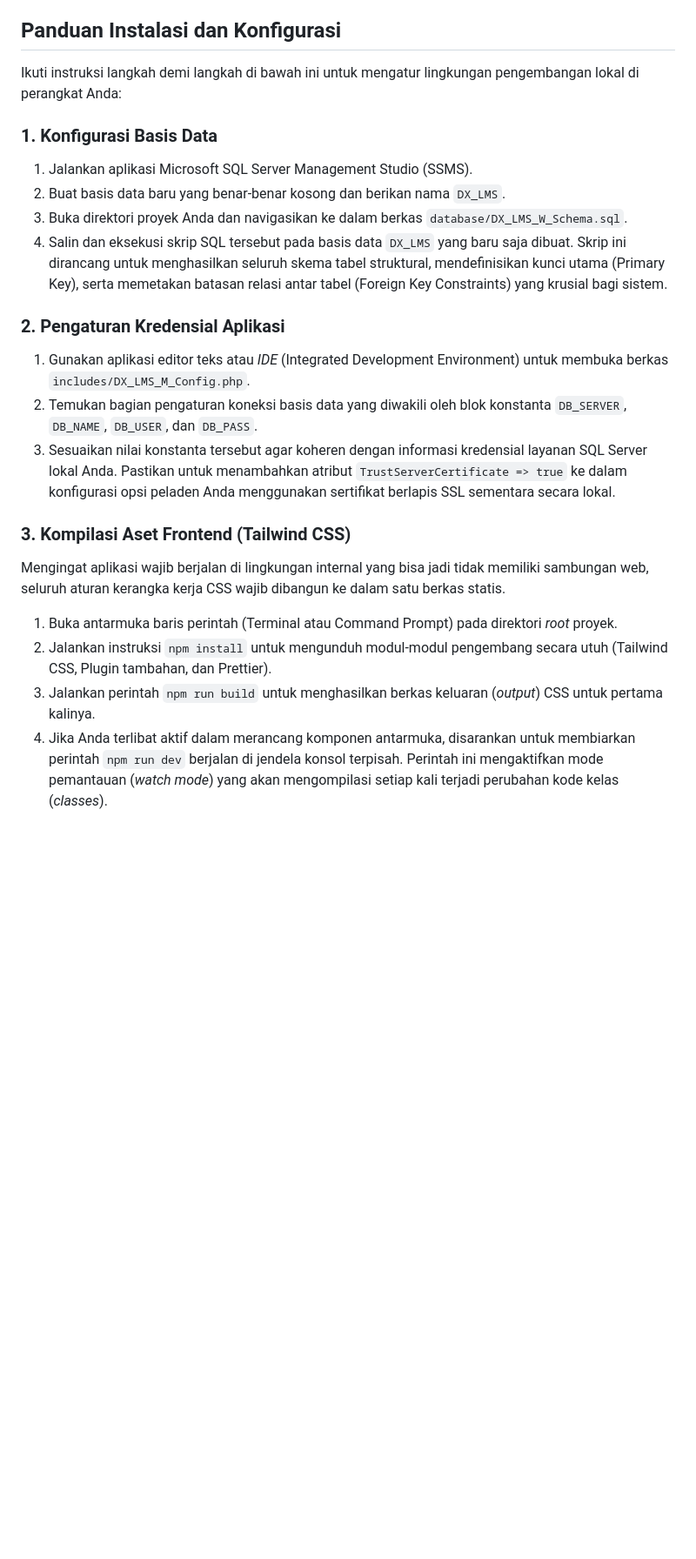
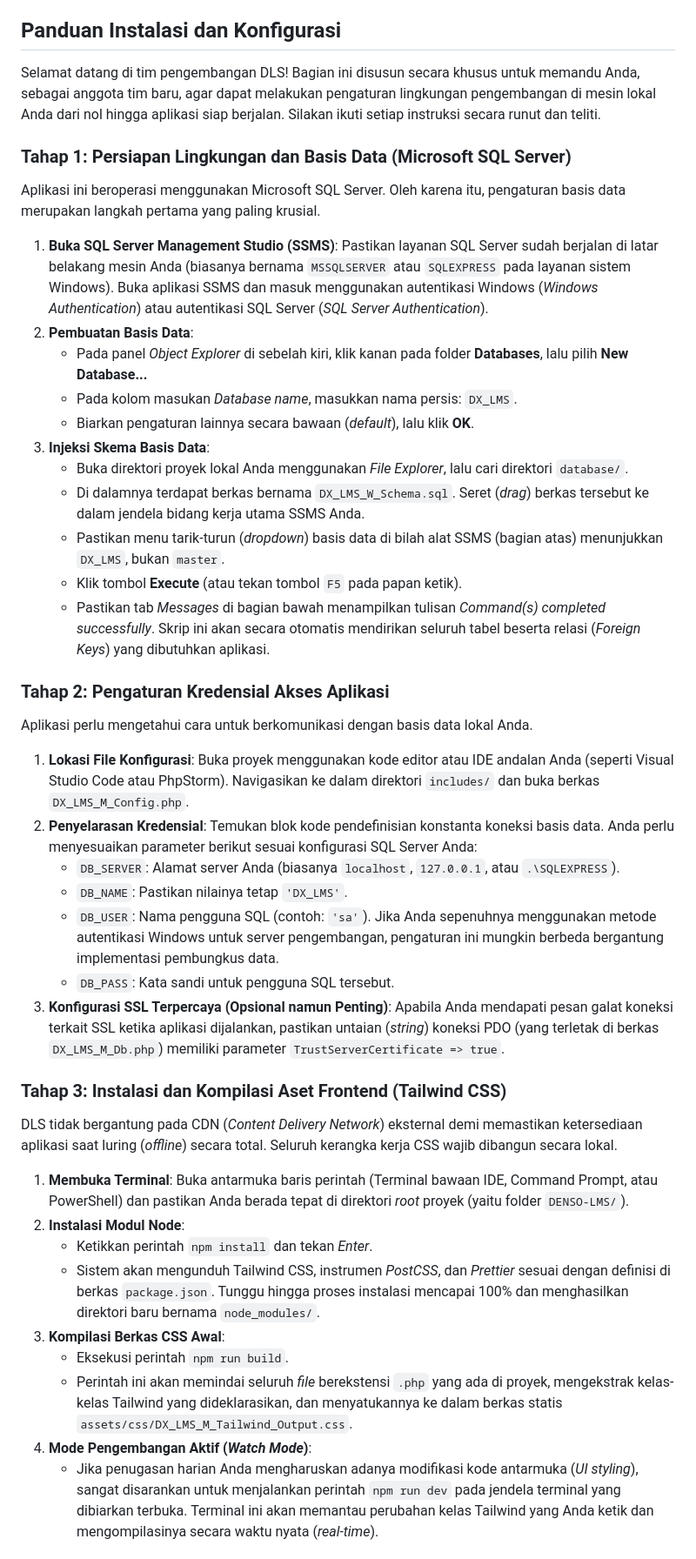
Before and after one commit to ammarmfirdaus-hue/DENSO-LMS, a Markdown page: README.md, the part around one of its changes. Shown at 87% size. Rendered like a GitHub page; blank space fills up the shorter version.

Commit message:
docs: Update README.md with detailed setup instructions in Indonesian

```diff
--- a/README.md
+++ b/README.md
@@ -30,23 +30,41 @@ Sebelum melakukan konfigurasi proyek, pastikan mesin pengembangan yang Anda guna
 
 ## Panduan Instalasi dan Konfigurasi
 
-Ikuti instruksi langkah demi langkah di bawah ini untuk mengatur lingkungan pengembangan lokal di perangkat Anda:
+Selamat datang di tim pengembangan DLS! Bagian ini disusun secara khusus untuk memandu Anda, sebagai anggota tim baru, agar dapat melakukan pengaturan lingkungan pengembangan di mesin lokal Anda dari nol hingga aplikasi siap berjalan. Silakan ikuti setiap instruksi secara runut dan teliti.
 
-### 1. Konfigurasi Basis Data
-1. Jalankan aplikasi Microsoft SQL Server Management Studio (SSMS).
-2. Buat basis data baru yang benar-benar kosong dan berikan nama `DX_LMS`.
-3. Buka direktori proyek Anda dan navigasikan ke dalam berkas `database/DX_LMS_W_Schema.sql`.
-4. Salin dan eksekusi skrip SQL tersebut pada basis data `DX_LMS` yang baru saja dibuat. Skrip ini dirancang untuk menghasilkan seluruh skema tabel struktural, mendefinisikan kunci utama (Primary Key), serta memetakan batasan relasi antar tabel (Foreign Key Constraints) yang krusial bagi sistem.
+### Tahap 1: Persiapan Lingkungan dan Basis Data (Microsoft SQL Server)
+Aplikasi ini beroperasi menggunakan Microsoft SQL Server. Oleh karena itu, pengaturan basis data merupakan langkah pertama yang paling krusial.
+1. **Buka SQL Server Management Studio (SSMS)**: Pastikan layanan SQL Server sudah berjalan di latar belakang mesin Anda (biasanya bernama `MSSQLSERVER` atau `SQLEXPRESS` pada layanan sistem Windows). Buka aplikasi SSMS dan masuk menggunakan autentikasi Windows (*Windows Authentication*) atau autentikasi SQL Server (*SQL Server Authentication*).
+2. **Pembuatan Basis Data**:
+   - Pada panel *Object Explorer* di sebelah kiri, klik kanan pada folder **Databases**, lalu pilih **New Database...**
+   - Pada kolom masukan *Database name*, masukkan nama persis: `DX_LMS`.
+   - Biarkan pengaturan lainnya secara bawaan (*default*), lalu klik **OK**.
+3. **Injeksi Skema Basis Data**:
+   - Buka direktori proyek lokal Anda menggunakan *File Explorer*, lalu cari direktori `database/`.
+   - Di dalamnya terdapat berkas bernama `DX_LMS_W_Schema.sql`. Seret (*drag*) berkas tersebut ke dalam jendela bidang kerja utama SSMS Anda.
+   - Pastikan menu tarik-turun (*dropdown*) basis data di bilah alat SSMS (bagian atas) menunjukkan `DX_LMS`, bukan `master`.
+   - Klik tombol **Execute** (atau tekan tombol `F5` pada papan ketik).
+   - Pastikan tab *Messages* di bagian bawah menampilkan tulisan *Command(s) completed successfully*. Skrip ini akan secara otomatis mendirikan seluruh tabel beserta relasi (*Foreign Keys*) yang dibutuhkan aplikasi.
 
-### 2. Pengaturan Kredensial Aplikasi
-1. Gunakan aplikasi editor teks atau *IDE* (Integrated Development Environment) untuk membuka berkas `includes/DX_LMS_M_Config.php`.
-2. Temukan bagian pengaturan koneksi basis data yang diwakili oleh blok konstanta `DB_SERVER`, `DB_NAME`, `DB_USER`, dan `DB_PASS`.
-3. Sesuaikan nilai konstanta tersebut agar koheren dengan informasi kredensial layanan SQL Server lokal Anda. Pastikan untuk menambahkan atribut `TrustServerCertificate => true` ke dalam konfigurasi opsi peladen Anda menggunakan sertifikat berlapis SSL sementara secara lokal.
+### Tahap 2: Pengaturan Kredensial Akses Aplikasi
+Aplikasi perlu mengetahui cara untuk berkomunikasi dengan basis data lokal Anda.
+1. **Lokasi File Konfigurasi**: Buka proyek menggunakan kode editor atau IDE andalan Anda (seperti Visual Studio Code atau PhpStorm). Navigasikan ke dalam direktori `includes/` dan buka berkas `DX_LMS_M_Config.php`.
+2. **Penyelarasan Kredensial**: Temukan blok kode pendefinisian konstanta koneksi basis data. Anda perlu menyesuaikan parameter berikut sesuai konfigurasi SQL Server Anda:
+   - `DB_SERVER`: Alamat server Anda (biasanya `localhost`, `127.0.0.1`, atau `.\SQLEXPRESS`).
+   - `DB_NAME`: Pastikan nilainya tetap `'DX_LMS'`.
+   - `DB_USER`: Nama pengguna SQL (contoh: `'sa'`). Jika Anda sepenuhnya menggunakan metode autentikasi Windows untuk server pengembangan, pengaturan ini mungkin berbeda bergantung implementasi pembungkus data.
+   - `DB_PASS`: Kata sandi untuk pengguna SQL tersebut.
+3. **Konfigurasi SSL Terpercaya (Opsional namun Penting)**: Apabila Anda mendapati pesan galat koneksi terkait SSL ketika aplikasi dijalankan, pastikan untaian (*string*) koneksi PDO (yang terletak di berkas `DX_LMS_M_Db.php`) memiliki parameter `TrustServerCertificate => true`.
 
-### 3. Kompilasi Aset Frontend (Tailwind CSS)
-Mengingat aplikasi wajib berjalan di lingkungan internal yang bisa jadi tidak memiliki sambungan web, seluruh aturan kerangka kerja CSS wajib dibangun ke dalam satu berkas statis.
-1. Buka antarmuka baris perintah (Terminal atau Command Prompt) pada direktori *root* proyek.
-2. Jalankan instruksi `npm install` untuk mengunduh modul-modul pengembang secara utuh (Tailwind CSS, Plugin tambahan, dan Prettier).
-3. Jalankan perintah `npm run build` untuk menghasilkan berkas keluaran (*output*) CSS untuk pertama kalinya.
-4. Jika Anda terlibat aktif dalam merancang komponen antarmuka, disarankan untuk membiarkan perintah `npm run dev` berjalan di jendela konsol terpisah. Perintah ini mengaktifkan mode pemantauan (*watch mode*) yang akan mengompilasi setiap kali terjadi perubahan kode kelas (*classes*).
+### Tahap 3: Instalasi dan Kompilasi Aset Frontend (Tailwind CSS)
+DLS tidak bergantung pada CDN (*Content Delivery Network*) eksternal demi memastikan ketersediaan aplikasi saat luring (*offline*) secara total. Seluruh kerangka kerja CSS wajib dibangun secara lokal.
+1. **Membuka Terminal**: Buka antarmuka baris perintah (Terminal bawaan IDE, Command Prompt, atau PowerShell) dan pastikan Anda berada tepat di direktori *root* proyek (yaitu folder `DENSO-LMS/`).
+2. **Instalasi Modul Node**:
+   - Ketikkan perintah `npm install` dan tekan *Enter*.
+   - Sistem akan mengunduh Tailwind CSS, instrumen *PostCSS*, dan *Prettier* sesuai dengan definisi di berkas `package.json`. Tunggu hingga proses instalasi mencapai 100% dan menghasilkan direktori baru bernama `node_modules/`.
+3. **Kompilasi Berkas CSS Awal**:
+   - Eksekusi perintah `npm run build`.
+   - Perintah ini akan memindai seluruh *file* berekstensi `.php` yang ada di proyek, mengekstrak kelas-kelas Tailwind yang dideklarasikan, dan menyatukannya ke dalam berkas statis `assets/css/DX_LMS_M_Tailwind_Output.css`.
+4. **Mode Pengembangan Aktif (*Watch Mode*)**:
+   - Jika penugasan harian Anda mengharuskan adanya modifikasi kode antarmuka (*UI styling*), sangat disarankan untuk menjalankan perintah `npm run dev` pada jendela terminal yang dibiarkan terbuka. Terminal ini akan memantau perubahan kelas Tailwind yang Anda ketik dan mengompilasinya secara waktu nyata (*real-time*).
 
```
Also changed, not shown: other parts of README.md (+17 -5 lines).
